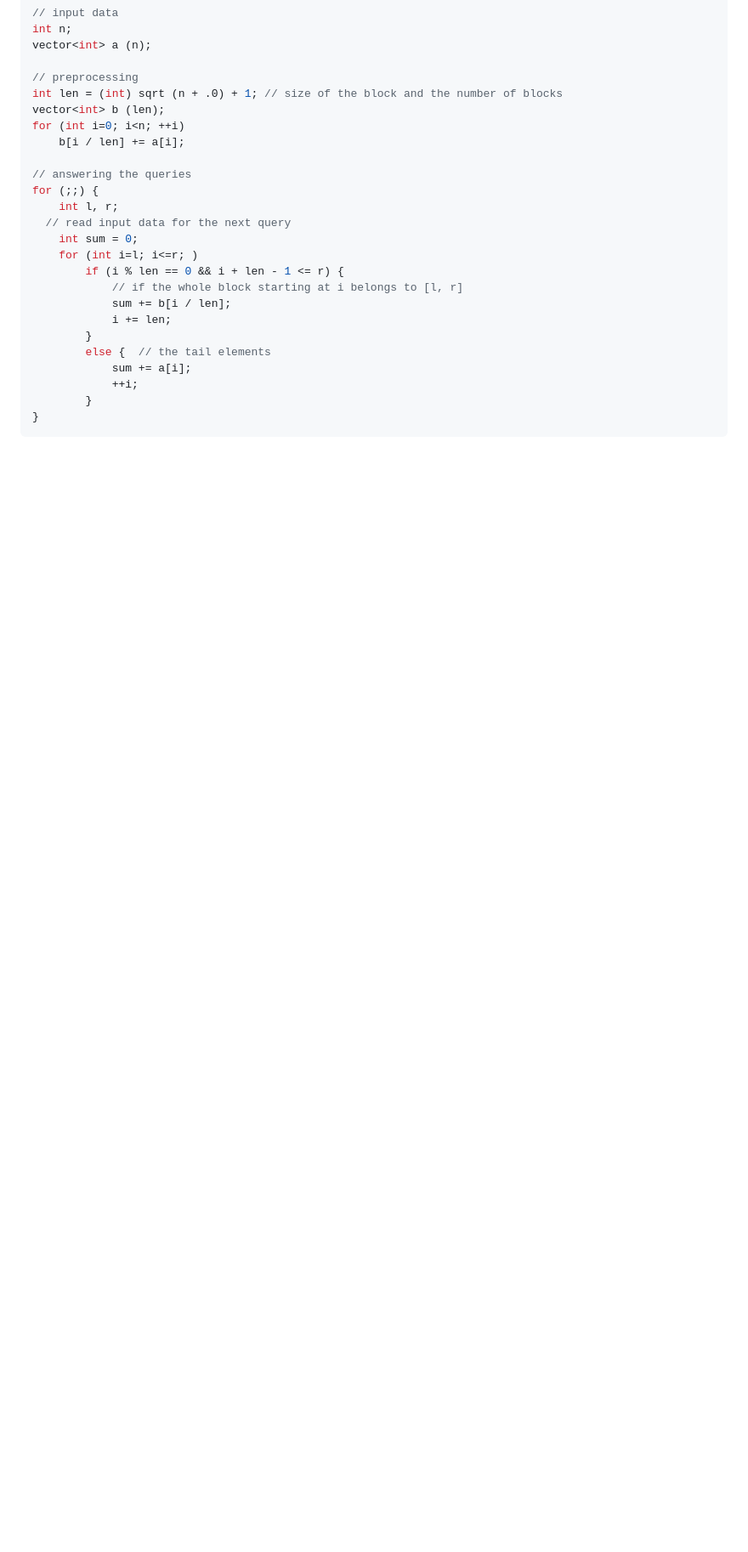
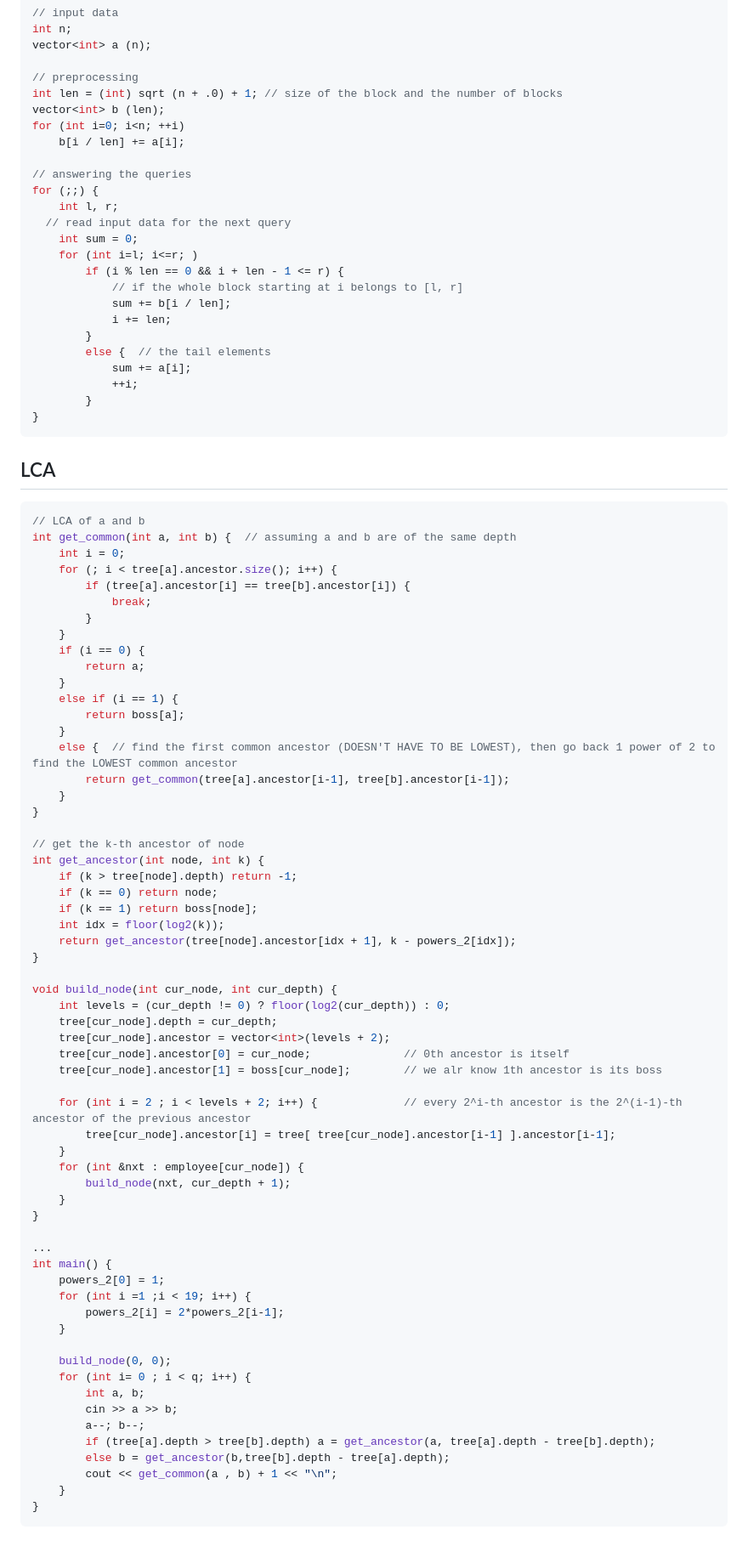
Before and after one commit to wechicken456/ICPC-practice, a Markdown page: README.md, the part around the change. Shown at 85% size. GitHub-like rendering; blank space fills up the shorter version.

````diff
--- a/README.md
+++ b/README.md
@@ -474,3 +474,67 @@ for (;;) {
         }
 }
 ```
+
+## LCA
+```C++
+// LCA of a and b
+int get_common(int a, int b) {	// assuming a and b are of the same depth
+	int i = 0;
+	for (; i < tree[a].ancestor.size(); i++) {
+		if (tree[a].ancestor[i] == tree[b].ancestor[i]) {
+			break;
+		}
+	}
+	if (i == 0) {
+		return a;
+	}
+	else if (i == 1) {
+		return boss[a];
+	}
+	else {	// find the first common ancestor (DOESN'T HAVE TO BE LOWEST), then go back 1 power of 2 to find the LOWEST common ancestor
+		return get_common(tree[a].ancestor[i-1], tree[b].ancestor[i-1]);
+	}
+}
+
+// get the k-th ancestor of node
+int get_ancestor(int node, int k) {
+	if (k > tree[node].depth) return -1;
+	if (k == 0) return node;
+	if (k == 1) return boss[node];
+	int idx = floor(log2(k));
+	return get_ancestor(tree[node].ancestor[idx + 1], k - powers_2[idx]);
+}
+
+void build_node(int cur_node, int cur_depth) {
+	int levels = (cur_depth != 0) ? floor(log2(cur_depth)) : 0;
+	tree[cur_node].depth = cur_depth;
+	tree[cur_node].ancestor = vector<int>(levels + 2);
+	tree[cur_node].ancestor[0] = cur_node;				// 0th ancestor is itself
+	tree[cur_node].ancestor[1] = boss[cur_node];		// we alr know 1th ancestor is its boss
+
+	for (int i = 2 ; i < levels + 2; i++) {				// every 2^i-th ancestor is the 2^(i-1)-th ancestor of the previous ancestor
+		tree[cur_node].ancestor[i] = tree[ tree[cur_node].ancestor[i-1] ].ancestor[i-1];
+	}
+	for (int &nxt : employee[cur_node]) {
+		build_node(nxt, cur_depth + 1);
+	}
+}
+
+...
+int main() {
+	powers_2[0] = 1;
+	for (int i =1 ;i < 19; i++) {
+		powers_2[i] = 2*powers_2[i-1];
+	}
+
+	build_node(0, 0);
+	for (int i= 0 ; i < q; i++) {
+		int a, b;
+		cin >> a >> b;
+		a--; b--;
+		if (tree[a].depth > tree[b].depth) a = get_ancestor(a, tree[a].depth - tree[b].depth);
+		else b = get_ancestor(b,tree[b].depth - tree[a].depth);
+		cout << get_common(a , b) + 1 << "\n";
+	}
+}
+```
````
